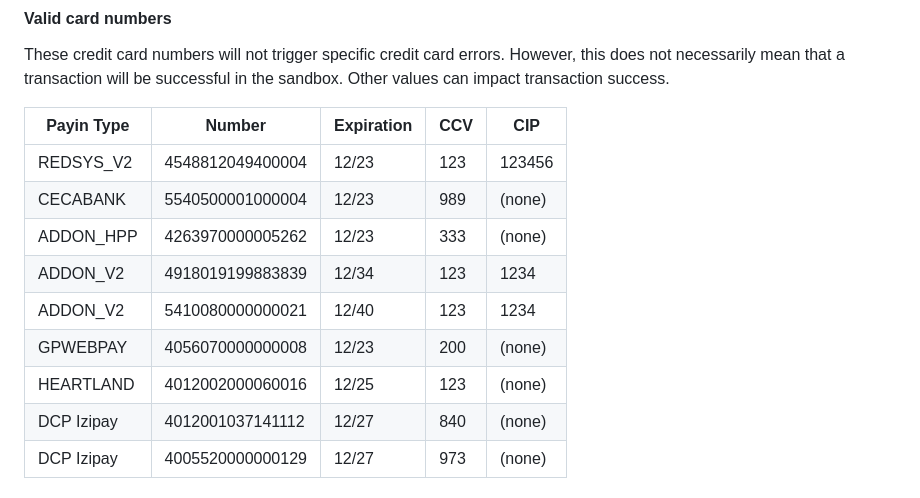
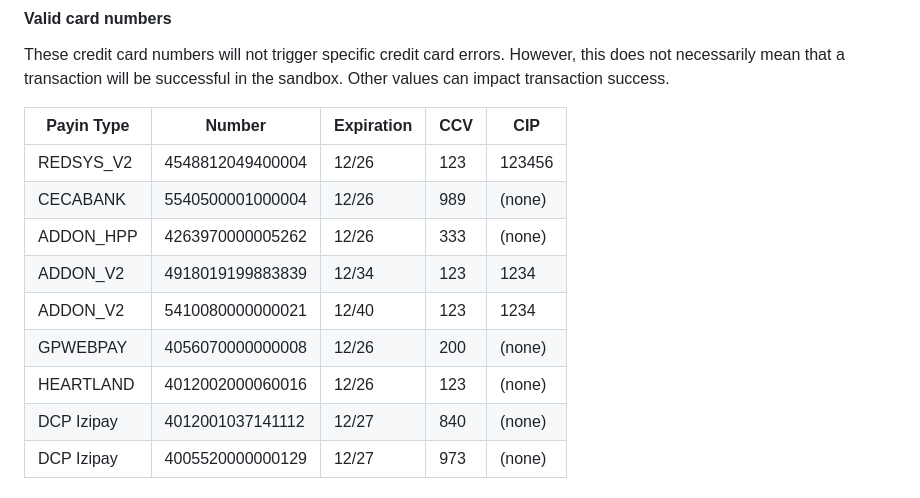
Before and after one commit to truust-io/docs.truust.io, a Markdown page: content/payment-methods.md, the part around the change. Rendered like a GitHub page.

```diff
--- a/content/payment-methods.md
+++ b/content/payment-methods.md
@@ -42,13 +42,13 @@ These credit card numbers will not trigger specific credit card errors. However,
 
 | Payin Type | Number           | Expiration | CCV | CIP    |
 | ---------- | ---------------- | ---------- | --- | ------ |
-| REDSYS_V2  | 4548812049400004 | 12/23      | 123 | 123456 |
-| CECABANK   | 5540500001000004 | 12/23      | 989 | (none) |
-| ADDON_HPP  | 4263970000005262 | 12/23      | 333 | (none) |
+| REDSYS_V2  | 4548812049400004 | 12/26      | 123 | 123456 |
+| CECABANK   | 5540500001000004 | 12/26      | 989 | (none) |
+| ADDON_HPP  | 4263970000005262 | 12/26      | 333 | (none) |
 | ADDON_V2   | 4918019199883839 | 12/34      | 123 | 1234   |
 | ADDON_V2   | 5410080000000021 | 12/40      | 123 | 1234   |
-| GPWEBPAY   | 4056070000000008 | 12/23      | 200 | (none) |
-| HEARTLAND  | 4012002000060016 | 12/25      | 123 | (none) |
+| GPWEBPAY   | 4056070000000008 | 12/26      | 200 | (none) |
+| HEARTLAND  | 4012002000060016 | 12/26      | 123 | (none) |
 | DCP Izipay | 4012001037141112 | 12/27      | 840 | (none) |
 | DCP Izipay | 4005520000000129 | 12/27      | 973 | (none) |
 
```
